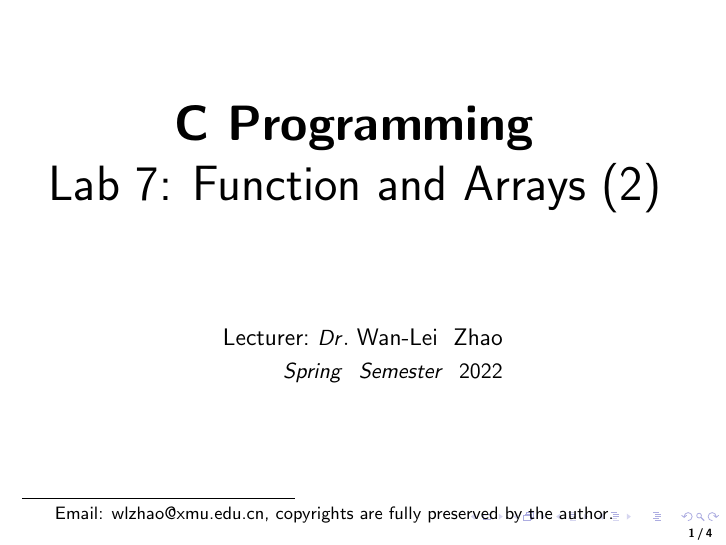
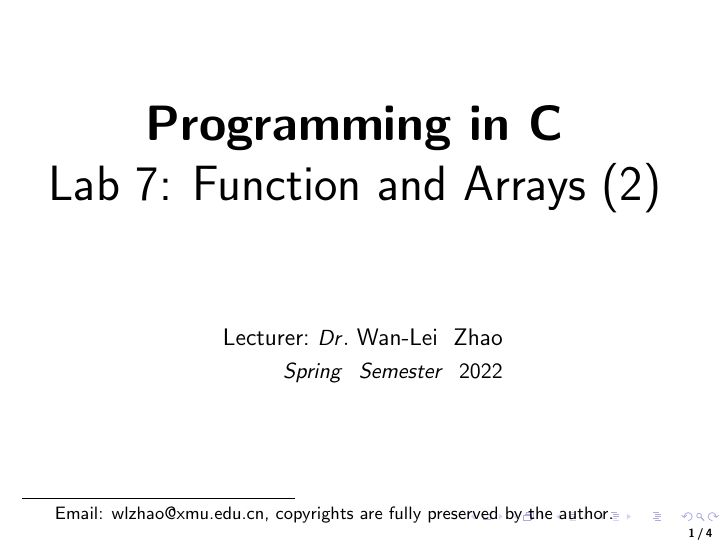
Before and after one commit to wlzhao22/clecture, LaTeX slides (lab7/lab7.tex): page 1 of 4. Compiled offline with LaTeX, dvips and Ghostscript.

Commit message:
Add files via upload
Signed-off-by: Einestein <106955055+wlzhao22@users.noreply.github.com>

```diff
--- a/lab7/lab7.tex
+++ b/lab7/lab7.tex
@@ -33,7 +33,7 @@
 \mode
 <all>
 
-\title{C Programming: lab}
+\title{Programming in C}
 \author{Wan-Lei Zhao}
 
 \makeatletter
@@ -42,7 +42,7 @@
 \begin{frame}
    \begin{center}
     \vspace{24pt}
-    \Huge\textbf{C Programming}\blfootnote{Email: wlzhao@xmu.edu.cn, copyrights are fully preserved by the author.}\\
+    \Huge\textbf{Programming in C}\blfootnote{Email: wlzhao@xmu.edu.cn, copyrights are fully preserved by the author.}\\
      \Huge{\mbox{Lab 7: Function and Arrays (2)}}
     \vspace{36pt}
   \end{center}
```
